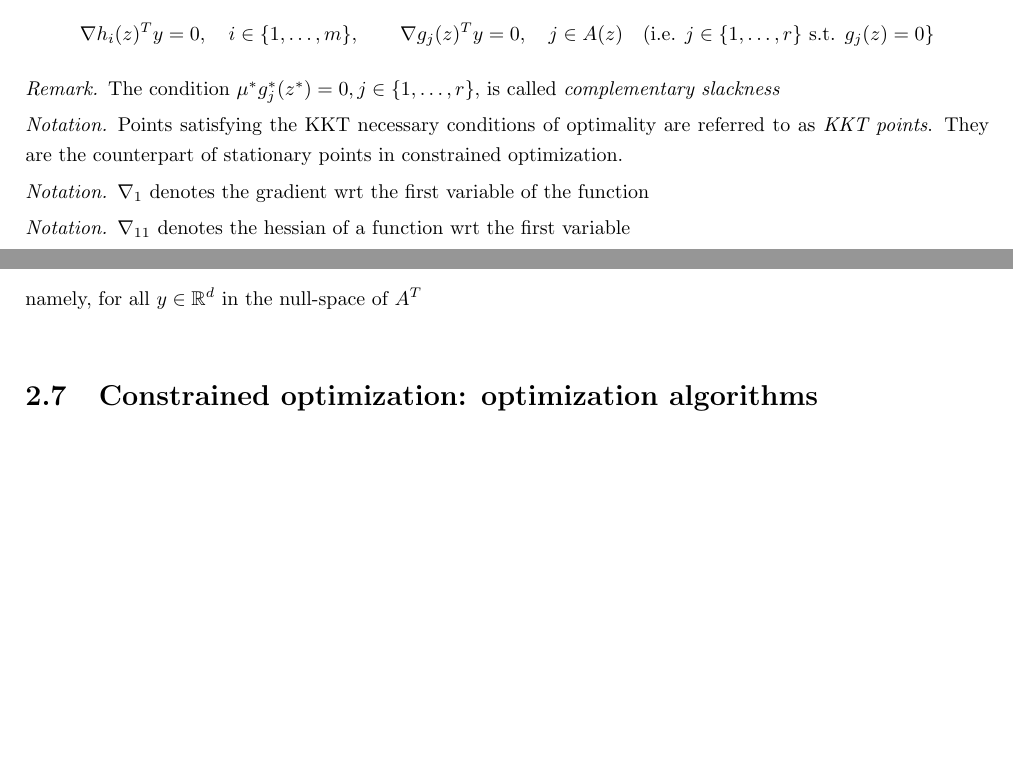
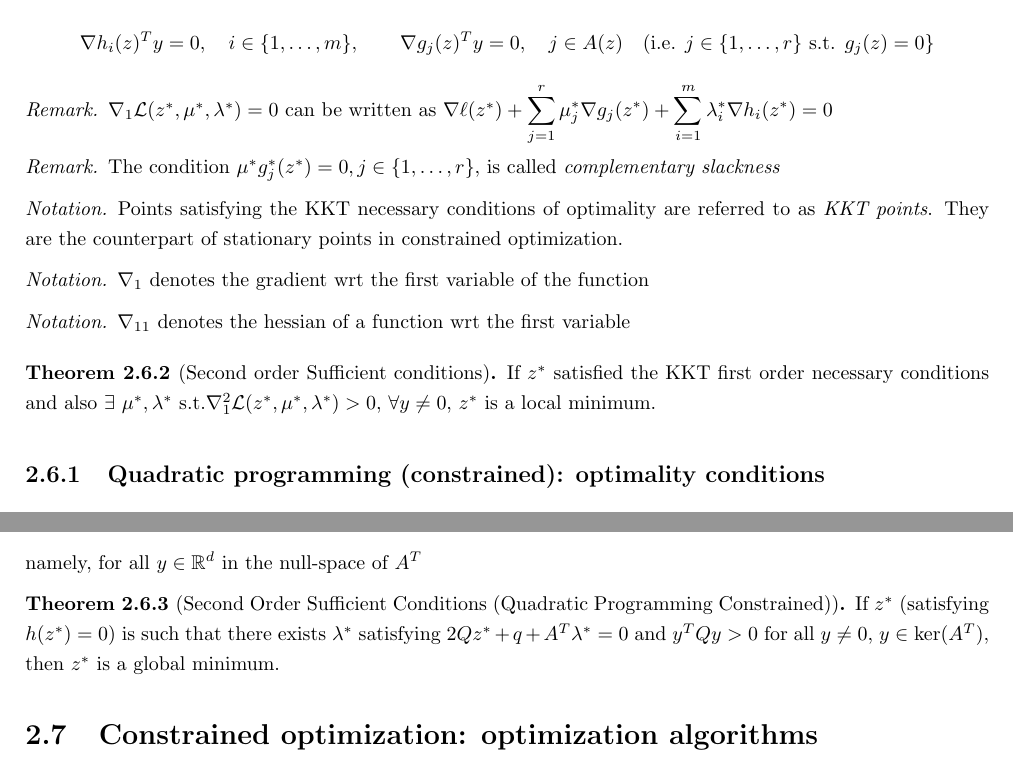
Before and after one commit to GiorgioMedico/Master-Degree-Notes, a LaTeX book (Optimal Control/Optimal_control.tex): two parts of pages 25 and 26 of 65 before the commit and two parts of pages 26 and 27 of 66 after it, joined at a grey line, cut so that both start at the same text, the shorter picture padded with empty space. The pictures show the PDF file Optimal Control/Optimal_control.pdf that the author committed with the source.

Commit message:
Refactor Optimal Control/Optimal_control.tex: Improve section structure and clarity, including adjustments to subsections and propositions

```diff
--- a/Optimal Control/Optimal_control.tex
+++ b/Optimal Control/Optimal_control.tex
@@ -908,7 +908,7 @@ Then, every limit point $\bar{z}$ of the sequence $\{z^k\}$ is a stationary poin
 
 \begin{itemize}
     \item The propositions do not guarantee that the sequence converges and not even existence of limit points. Then either $\ell(z^k)\to-\infty$ or $\ell(z^k)$ converges to a finite value and $\nabla\ell(z^k)\to 0$. In the second case, one can show that any subsequnce $\{z^{k_p}\}$ converges to some stationary point $\bar{z}$ satisfying $\nabla\ell(\bar{z})=0$
-    \item Existence of minima can be guaranteed by excluding $\ell(z^k)\to-\infty$ via suitable assumptions. Assume, e.g., $\ell$ coercive (radially unboundend)
+    \item Existence of minima can be guaranteed by excluding $\ell(z^k)\to-\infty$ via suitable assumptions. Assume, e.g., $\ell$ coercive (radially unboundend), i.e. $\|z\|\to\infty\implies \ell(z)\to\infty$
     \item For general (nonconvex) problems, assuming coercivity, only convergence (of subsequences) to stationary points can be proven.
     \item for convex programs, assuming coercivity, convergence to global minima is guaranteed since necessary conditions of optimality are also sufficient.
 \end{itemize}
@@ -991,7 +999,9 @@ In order to state the first-order necessary conditions of optimality for (equali
 \[
     \mathcal{L}(z,\mu,\lambda)=\ell(z)+\displaystyle\sum_{j=1}^{r}\mu_ig_j(z) + \displaystyle\sum_{i=1}^{m}\lambda_i h_i(z)
 \]
-\begin{theorem}[Karush-Kuhn-Tucker necessary conditions]
+with $z \in \R^d, \mu\in\R^r,\lambda\in\R^m$.
+
+\begin{theorem}[Karush-Kuhn-Tucker Necessary conditions]
     Let $z^*$ be a regular local minimum of
     \begin{align*}
         \min_{z\in\R^d}\  &\ell(z) \\
@@ -1016,6 +1026,10 @@ In order to state the first-order necessary conditions of optimality for (equali
 \]
 \end{theorem}
 \begin{remark}
+    $\nabla_1\mathcal{L}(z^*,\mu^*,\lambda^*) = 0$ can be written as
+    $\nabla\ell(z^*)+\displaystyle\sum_{j=1}^{r}\mu_j^*\nabla g_j(z^*)+\displaystyle\sum_{i=1}^{m}\lambda_i^*\nabla h_i(z^*)=0$
+\end{remark}
+\begin{remark}
     The condition $\mu^*g_j^*(z^*)=0,j\in\{1,\dots,r\}$, is called \emph{complementary slackness}
 \end{remark}
 \begin{notation}
@@ -1028,20 +1042,23 @@ In order to state the first-order necessary conditions of optimality for (equali
     $\nabla_{11}$ denotes the hessian of a function wrt the first variable
 \end{notation}
 
-
-\subsection{Quadratic programming (constrained)}
+\begin{theorem}[Second order Sufficient conditions]
+If $z^*$ satisfied the KKT first order necessary conditions and also $\exists$ $\mu^*,\lambda^*$ s.t.$\nabla_1^2\mathcal{L}(z^*,\mu^*,\lambda^*) > 0$, $\forall y\not=0$, $z^*$ is a local minimum.
+\end{theorem}
+
+\subsection{Quadratic programming (constrained): optimality conditions}
 
 Let us consider quadratic optimization problems with linear equality constraints
 \begin{align*}
     \min_{z\in\R^d}\ & z^TQz+q^Tz \\
     \text{subj. to }\ & Az=b
 \end{align*}
-with $Q=Q^T\in\R^{d\times d}, q\in\R^d, a\in\R^{m\times d}$ and $b\in\R^m$.
+with $Q=Q^T\in\R^{d\times d}, q\in\R^d, A\in\R^{m\times d}$ and $b\in\R^m$.
 The Lagrangian function is:
 \[
     \mathcal{L}(z,\lambda) = z^TQz + q^Tz +\displaystyle\sum_{i=1}^{m}\lambda_i(A_iz+b_i) =  z^TQz + q^Tz + \lambda^T(Az-b)
 \]
-And the gradient computes as
+with $\lambda\in\R^m$. And the gradient computes as
 \[
     \nabla_1 \mathcal{L}(z^*,\lambda^*) = 2Qz^* + q + \displaystyle\sum_{i=1}^{m}\lambda_i^*A_i^T =  2Qz^* + q + A^T\lambda^*
 \]
@@ -1069,6 +1086,10 @@ for all $y\in\R^d$ such that
 \]
 namely, for all $y\in\R^d$ in the null-space of $A^T$
 
+\begin{theorem}[Second Order Sufficient Conditions (Quadratic Programming Constrained)]
+If $z^*$ (satisfying $h(z^*)=0$) is such that there exists $\lambda^*$ satisfying $2Qz^* + q + A^T\lambda^* = 0$ and $y^T Q y > 0$ for all $y \neq 0$, $y \in \ker(A^T)$, then $z^*$ is a global minimum.
+\end{theorem}
+%%%%%%%%%%%%%%%%%%%%%%%%%%%%%%%%%%%%%%%%%%%%%%%%%%%%%%%%%%%%%%%%%%%%%%%%%%%%%%%%%%%%%%%%%%%%%%%%%%%%%%%%%%%%%%%%%%%%%%%%%%%%%%%%%%%%%%%%%%%%%%%%%%%%%%%%%%%%%%%%%%%
 \section{Constrained optimization: optimization algorithms}
 
 \subsection{Newton's method for equality constrained problems}
```
Also changed, not shown: Optimal Control/Optimal_control.pdf, Optimal Control/images/barrier.png (added), Optimal Control/Optimal_control.tex (32 more changed lines).
